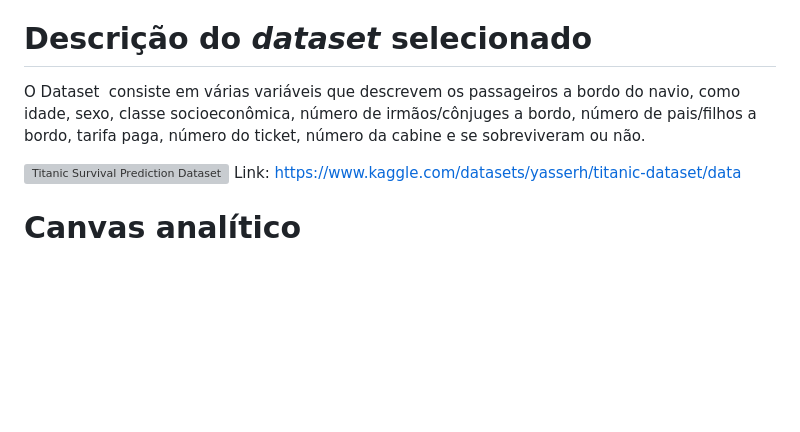
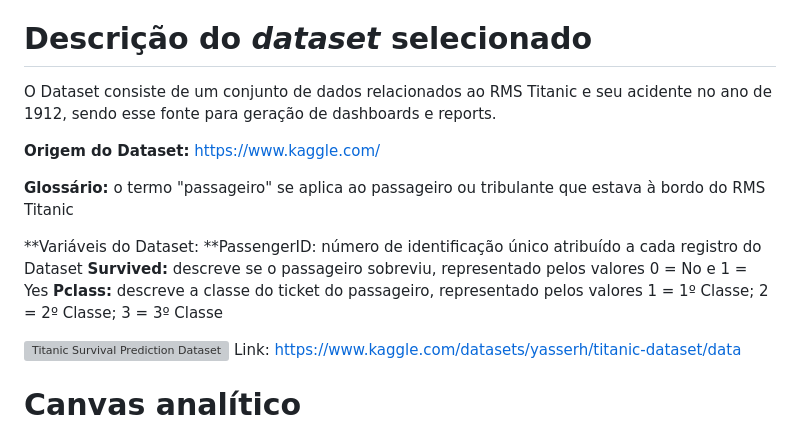
Before and after one commit to ICEI-PUC-Minas-PMV-SI/pmv-si-2024-1-pe7-t1-titanicsurvivalprediction_ex7-g1, a Markdown page: docs/contexto.md, the part around the change. Rendered like a GitHub page; blank space fills up the shorter version; grey boxes are pictures that could not be loaded.

```diff
--- a/docs/contexto.md
+++ b/docs/contexto.md
@@ -80,7 +80,16 @@ https://ieeexplore.ieee.org/abstract/document/8229835
 
 # Descrição do _dataset_ selecionado
 
-O Dataset  consiste em várias variáveis que descrevem os passageiros a bordo do navio, como idade, sexo, classe socioeconômica, número de irmãos/cônjuges a bordo, número de pais/filhos a bordo, tarifa paga, número do ticket, número da cabine e se sobreviveram ou não.
+O Dataset consiste de um conjunto de dados relacionados ao RMS Titanic e seu acidente no ano de 1912, sendo esse fonte para geração de dashboards e reports.
+
+**Origem do Dataset:** https://www.kaggle.com/
+
+**Glossário:** o termo "passageiro" se aplica ao passageiro ou tribulante que estava à bordo do RMS Titanic
+
+**Variáveis do Dataset:
+**PassengerID: número de identificação único atribuído a cada registro do Dataset
+**Survived:** descreve se o passageiro sobreviu, representado pelos valores 0 = No e 1 = Yes
+**Pclass:** descreve a classe do ticket do passageiro, representado pelos valores 1 = 1º Classe; 2 = 2º Classe; 3 = 3º Classe
 
 ![Titanic Survival Prediction Dataset](/docs/img/titanic.png)
 Link: https://www.kaggle.com/datasets/yasserh/titanic-dataset/data
```
